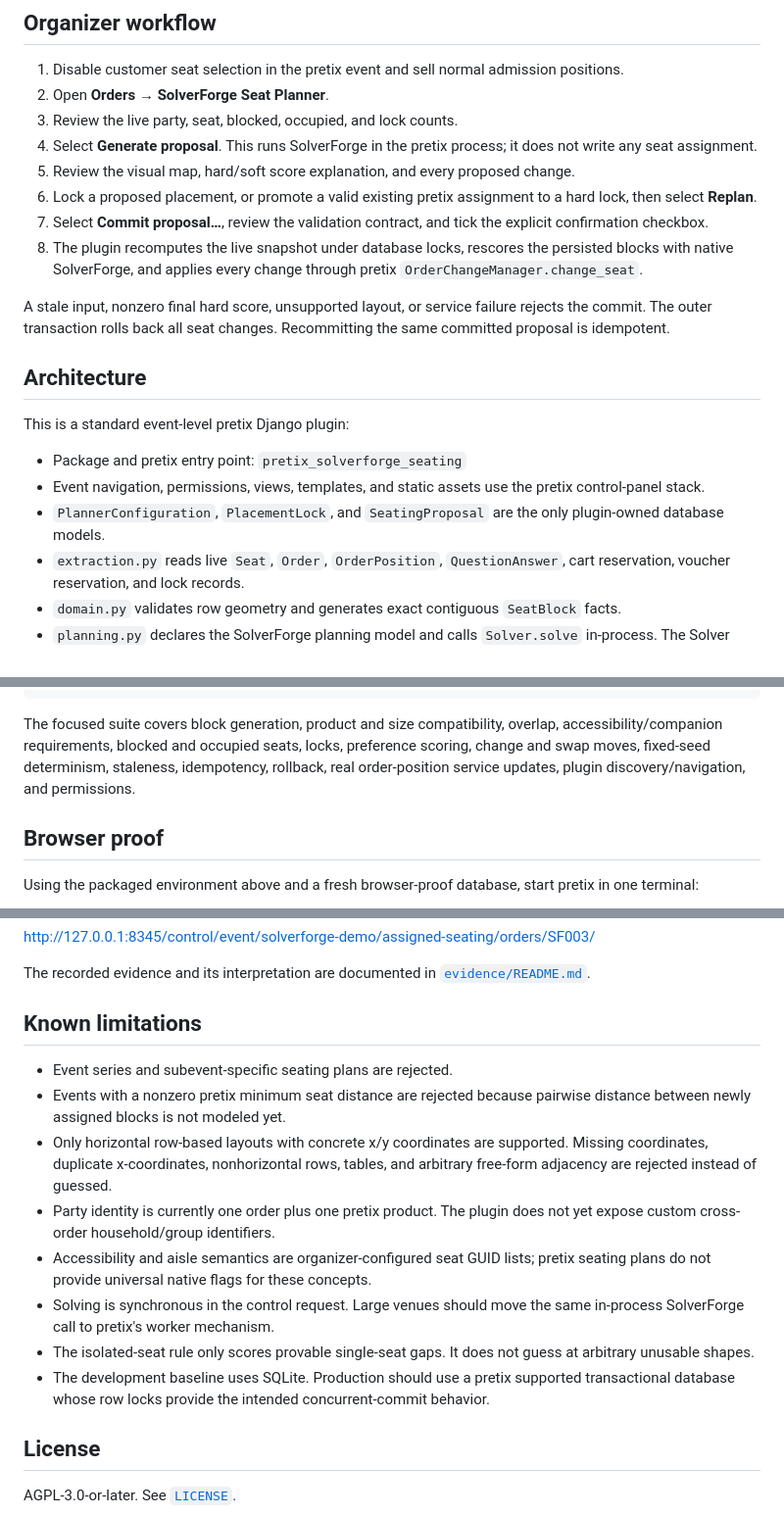
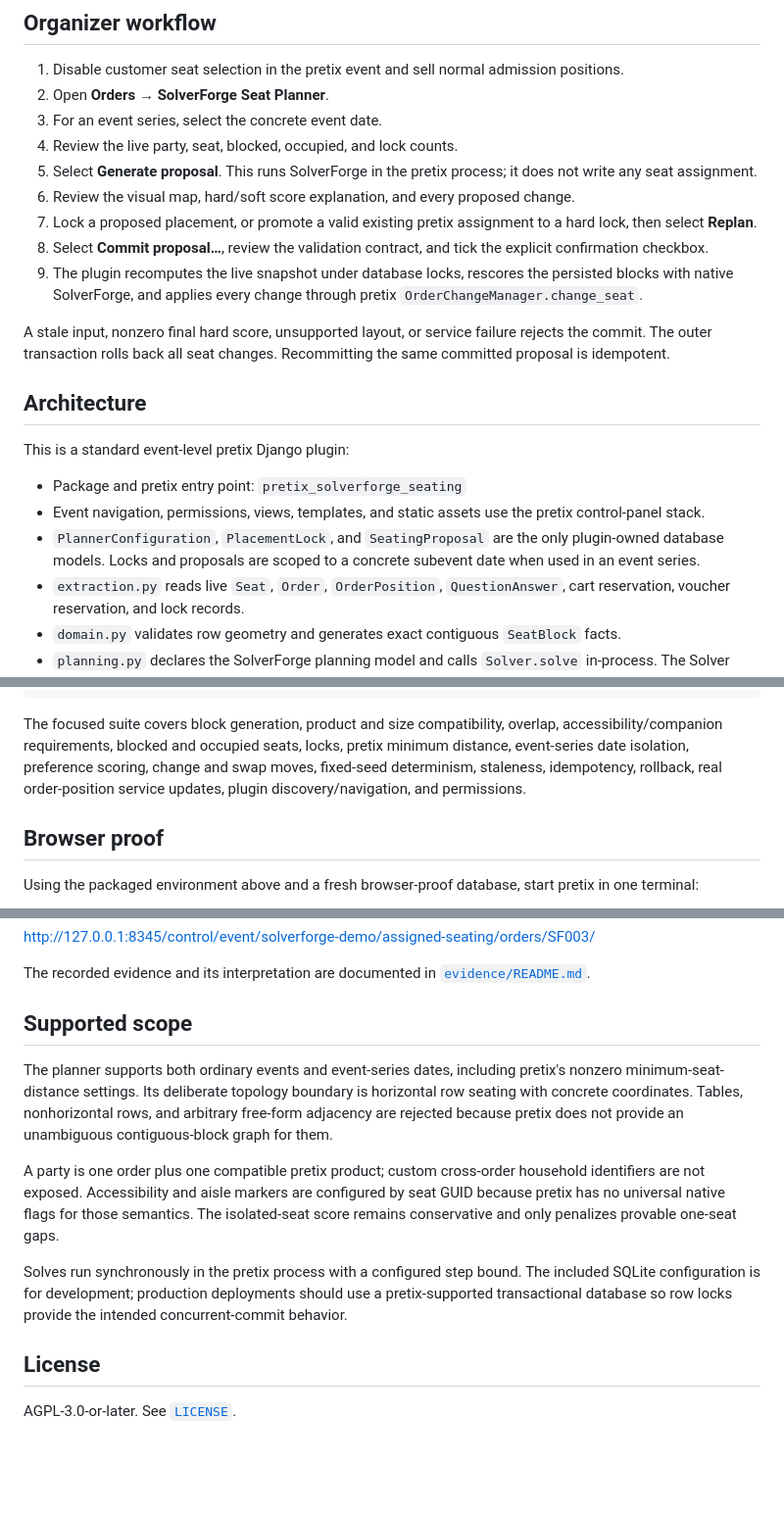
Before and after one commit to blackopsrepl/solverforge-pretix, a Markdown page: README.md, 3 parts joined by grey strips. Shown at 98% size. Drawn GitHub-style; blank space fills up the shorter version.

Commit message:
docs(plugin): describe expanded pretix scope
Document per-date event-series planning and exact minimum-distance behavior, and separate the intentional row-topology boundary from operational notes.

```diff
--- a/README.md
+++ b/README.md
@@ -76,16 +76,17 @@ PY
 1. Disable customer seat selection in the pretix event and sell normal
    admission positions.
 2. Open **Orders → SolverForge Seat Planner**.
-3. Review the live party, seat, blocked, occupied, and lock counts.
-4. Select **Generate proposal**. This runs SolverForge in the pretix process;
+3. For an event series, select the concrete event date.
+4. Review the live party, seat, blocked, occupied, and lock counts.
+5. Select **Generate proposal**. This runs SolverForge in the pretix process;
    it does not write any seat assignment.
-5. Review the visual map, hard/soft score explanation, and every proposed
+6. Review the visual map, hard/soft score explanation, and every proposed
    change.
-6. Lock a proposed placement, or promote a valid existing pretix assignment to
+7. Lock a proposed placement, or promote a valid existing pretix assignment to
    a hard lock, then select **Replan**.
-7. Select **Commit proposal…**, review the validation contract, and tick the
+8. Select **Commit proposal…**, review the validation contract, and tick the
    explicit confirmation checkbox.
-8. The plugin recomputes the live snapshot under database locks, rescores the
+9. The plugin recomputes the live snapshot under database locks, rescores the
    persisted blocks with native SolverForge, and applies every change through
    pretix `OrderChangeManager.change_seat`.
 
@@ -101,7 +102,8 @@ This is a standard event-level pretix Django plugin:
 - Event navigation, permissions, views, templates, and static assets use the
   pretix control-panel stack.
 - `PlannerConfiguration`, `PlacementLock`, and `SeatingProposal` are the only
-  plugin-owned database models.
+  plugin-owned database models. Locks and proposals are scoped to a concrete
+  subevent date when used in an event series.
 - `extraction.py` reads live `Seat`, `Order`, `OrderPosition`,
   `QuestionAnswer`, cart reservation, voucher reservation, and lock records.
 - `domain.py` validates row geometry and generates exact contiguous
@@ -261,9 +271,10 @@ node --check pretix_solverforge_seating/static/pretix_solverforge_seating/planne
 
 The focused suite covers block generation, product and size compatibility,
 overlap, accessibility/companion requirements, blocked and occupied seats,
-locks, preference scoring, change and swap moves, fixed-seed determinism,
-staleness, idempotency, rollback, real order-position service updates, plugin
-discovery/navigation, and permissions.
+locks, pretix minimum distance, event-series date isolation, preference
+scoring, change and swap moves, fixed-seed determinism, staleness, idempotency,
+rollback, real order-position service updates, plugin discovery/navigation,
+and permissions.
 
 ## Browser proof
 
@@ -296,26 +307,24 @@ For the persistence check, stop the server with `Ctrl-C`, run the same
 The recorded evidence and its interpretation are documented in
 [`evidence/README.md`](evidence/README.md).
 
-## Known limitations
+## Supported scope
 
-- Event series and subevent-specific seating plans are rejected.
-- Events with a nonzero pretix minimum seat distance are rejected because
-  pairwise distance between newly assigned blocks is not modeled yet.
-- Only horizontal row-based layouts with concrete x/y coordinates are
-  supported. Missing coordinates, duplicate x-coordinates, nonhorizontal rows,
-  tables, and arbitrary free-form adjacency are rejected instead of guessed.
-- Party identity is currently one order plus one pretix product. The plugin
-  does not yet expose custom cross-order household/group identifiers.
-- Accessibility and aisle semantics are organizer-configured seat GUID lists;
-  pretix seating plans do not provide universal native flags for these
-  concepts.
-- Solving is synchronous in the control request. Large venues should move the
-  same in-process SolverForge call to pretix's worker mechanism.
-- The isolated-seat rule only scores provable single-seat gaps. It does not
-  guess at arbitrary unusable shapes.
-- The development baseline uses SQLite. Production should use a pretix
-  supported transactional database whose row locks provide the intended
-  concurrent-commit behavior.
+The planner supports both ordinary events and event-series dates, including
+pretix's nonzero minimum-seat-distance settings. Its deliberate topology
+boundary is horizontal row seating with concrete coordinates. Tables,
+nonhorizontal rows, and arbitrary free-form adjacency are rejected because
+pretix does not provide an unambiguous contiguous-block graph for them.
+
+A party is one order plus one compatible pretix product; custom cross-order
+household identifiers are not exposed. Accessibility and aisle markers are
+configured by seat GUID because pretix has no universal native flags for those
+semantics. The isolated-seat score remains conservative and only penalizes
+provable one-seat gaps.
+
+Solves run synchronously in the pretix process with a configured step bound.
+The included SQLite configuration is for development; production deployments
+should use a pretix-supported transactional database so row locks provide the
+intended concurrent-commit behavior.
 
 ## License
 
```
Also changed, not shown: other parts of README.md (+9 -1 lines).
